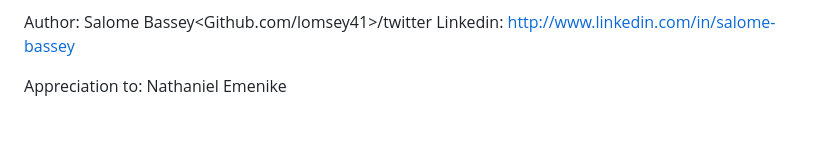
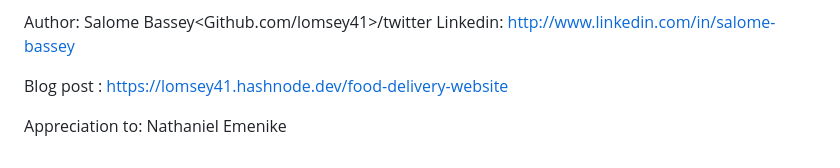
Before and after one commit to lomsey41/Food-Delivery-Website, a Markdown page: README.md, the part around the change. GitHub-like rendering; blank space fills up the shorter version.

```diff
--- a/README.md
+++ b/README.md
@@ -125,5 +125,7 @@ The Food Delivery Website aims to revolutionize the way users order food online.
 Author: Salome Bassey<Github.com/lomsey41>/twitter<lomsey41>
 Linkedin: http://www.linkedin.com/in/salome-bassey
 
+Blog post : https://lomsey41.hashnode.dev/food-delivery-website
+
 
 Appreciation to: Nathaniel Emenike
```
